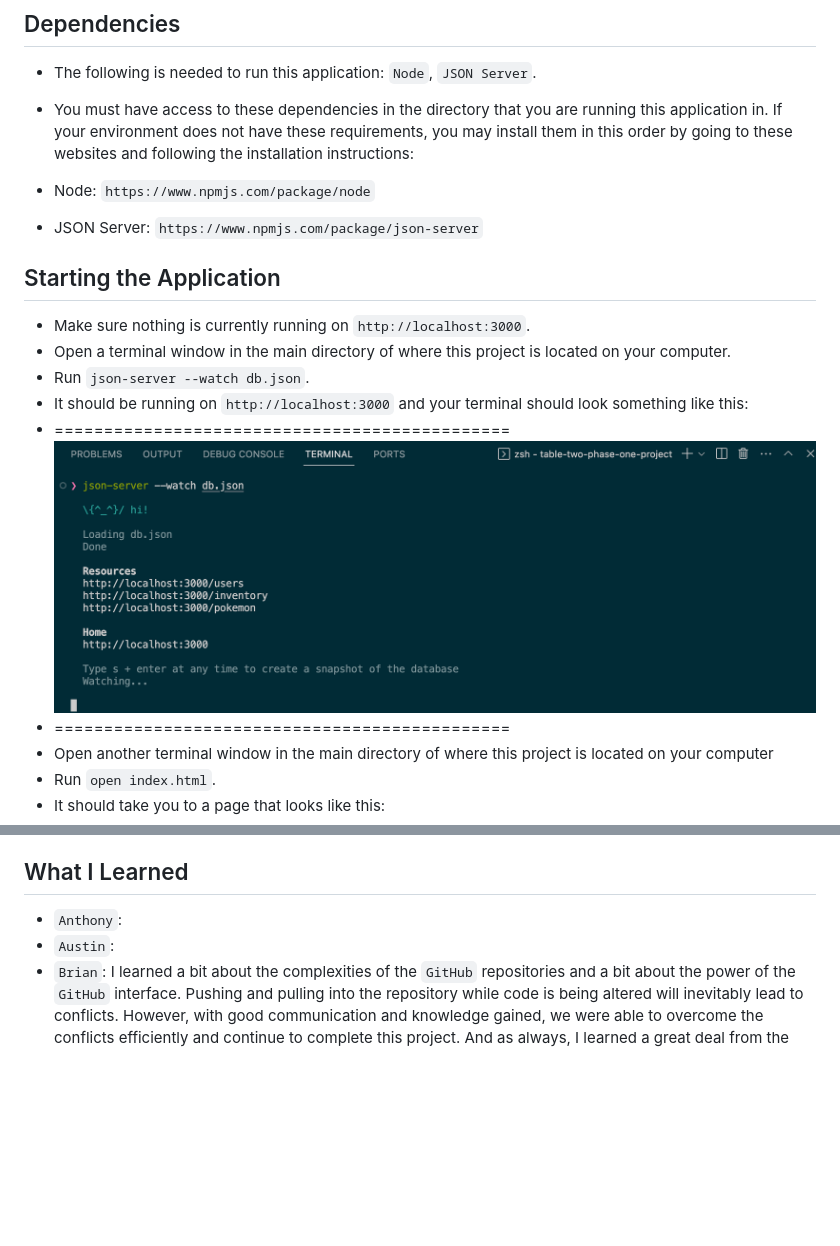
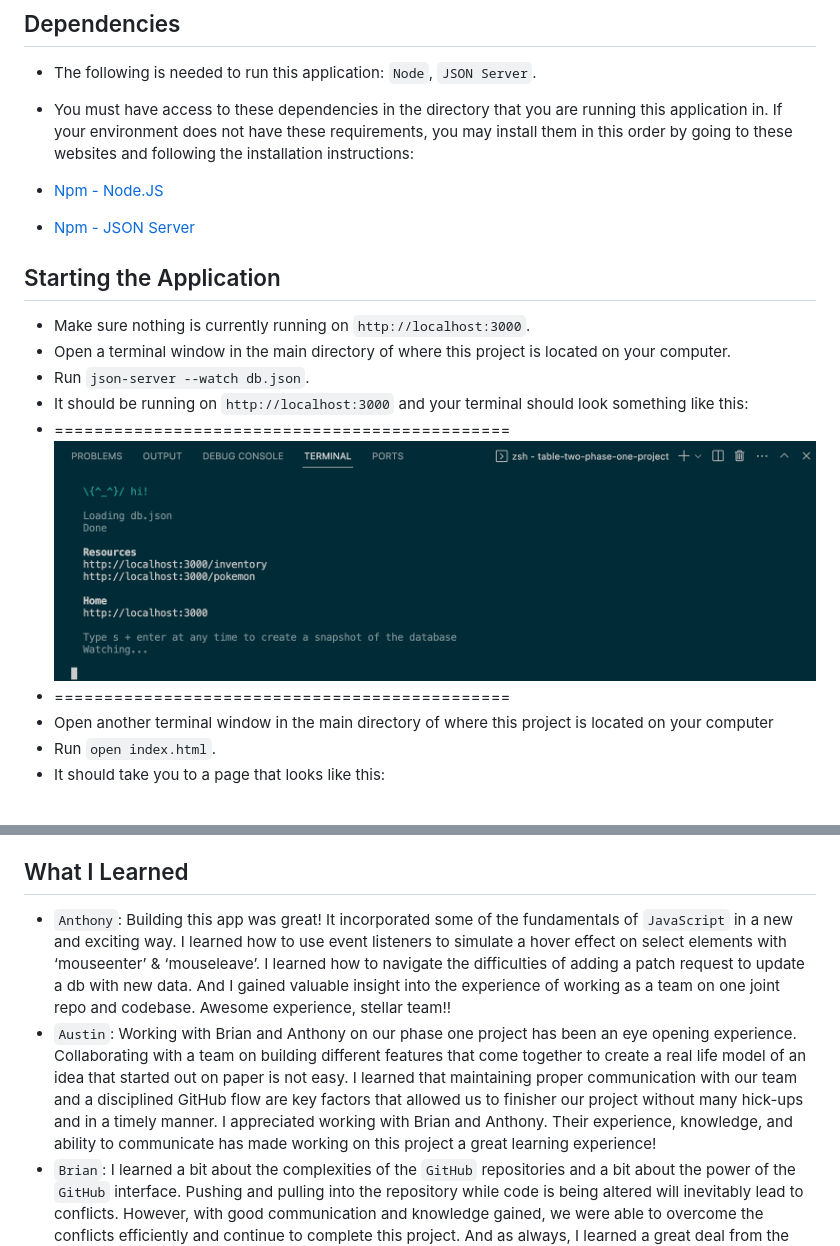
Before and after one commit to anthonyBosek/table-two-phase-one-project, a Markdown page: README.md, 2 parts joined by grey strips. Drawn GitHub-style; pictures changed too: assets/server-pic.png; blank space fills up the shorter version.

Commit message:
finalize readme and add css fixes

```diff
--- a/README.md
+++ b/README.md
@@ -24,9 +24,9 @@
 
 - You must have access to these dependencies in the directory that you are running this application in. If your environment does not have these requirements, you may install them in this order by going to these websites and following the installation instructions:
 
-- Node: `https://www.npmjs.com/package/node`
+- [Npm - Node.JS](https://www.npmjs.com/package/node)
 
-- JSON Server: `https://www.npmjs.com/package/json-server`
+- [Npm - JSON Server](https://www.npmjs.com/package/json-server)
 
 
 ## Starting the Application
@@ -78,8 +78,8 @@
 
 ## What I Learned
 
-- `Anthony`:
-- `Austin`:
+- `Anthony`: Building this app was great! It incorporated some of the fundamentals of `JavaScript` in a new and exciting way. I learned how to use event listeners to simulate a hover effect on select elements with ‘mouseenter’ & ‘mouseleave’. I learned how to navigate the difficulties of adding a patch request to update a db with new data. And I gained valuable insight into the experience of working as a team on one joint repo and codebase. Awesome experience, stellar team!!
+- `Austin`: Working with Brian and Anthony on our phase one project has been an eye opening experience. Collaborating with a team on building different features that come together to create a real life model of an idea that started out on paper is not easy. I learned that maintaining proper communication with our team and a disciplined GitHub flow are key factors that allowed us to finisher our project without many hick-ups and in a timely manner. I appreciated working with Brian and Anthony. Their experience, knowledge, and ability to communicate has made working on this project a great learning experience!
 - `Brian`: I learned a bit about the complexities of the `GitHub` repositories and a bit about the power of the `GitHub` interface. Pushing and pulling into the repository while code is being altered will inevitably lead to conflicts. However, with good communication and knowledge gained, we were able to overcome the conflicts efficiently and continue to complete this project. And as always, I learned a great deal from the people I worked with on this project. The intelligence and creativity of my teammates is amazing. Thank you Anthony, Austin, and the `Flatiron` community.
 
 
```
Also changed, not shown: 4 other files.
